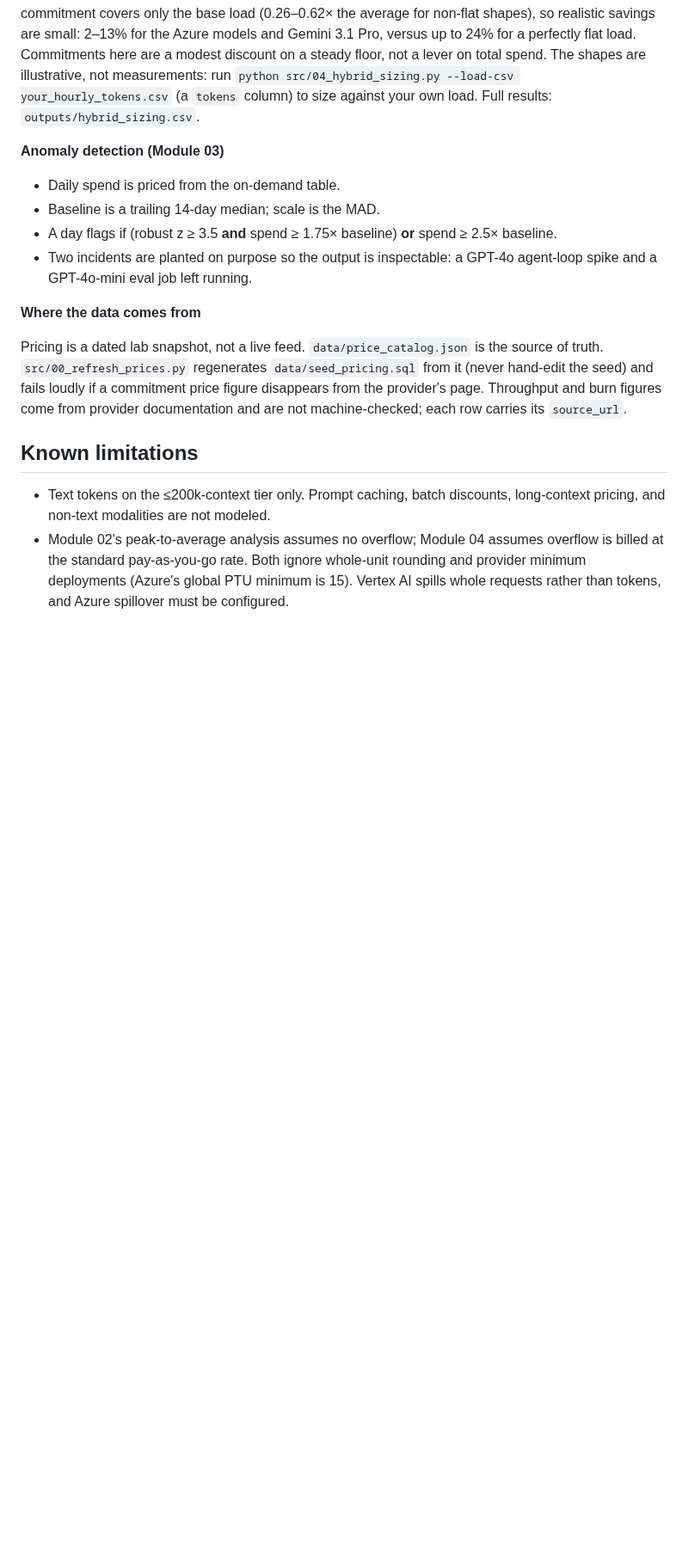
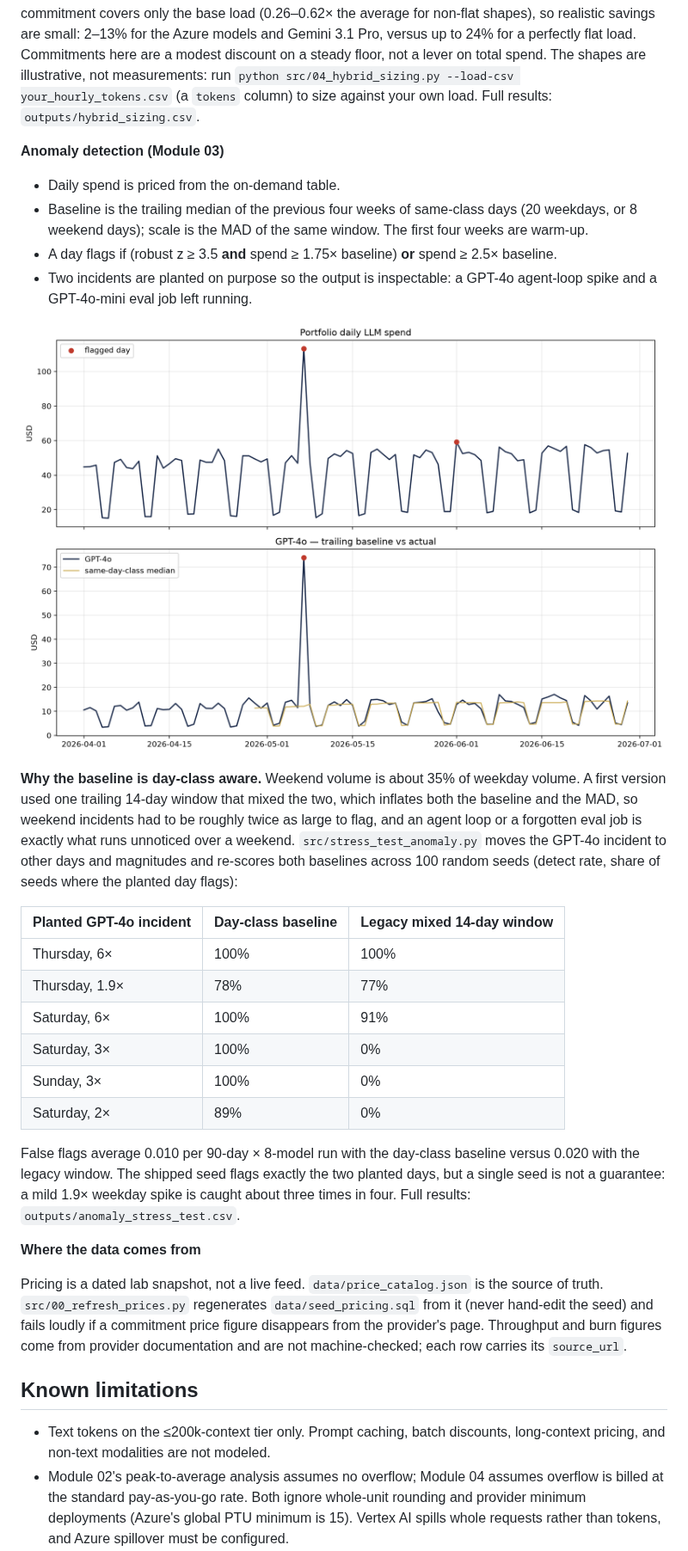
Before and after one commit to tsweetz99/llm-cost-lab, a Markdown page: README.md, the part around one of its changes. Shown at 86% size. Rendered like a GitHub page; pictures changed too: outputs/anomaly_detection.png (added); blank space fills up the shorter version.

```diff
--- a/README.md
+++ b/README.md
@@ -98,9 +98,24 @@ Sized to the peak, the same non-flat shapes lose 25–260%; hybrid sizing never
 **Anomaly detection (Module 03)**
 
 - Daily spend is priced from the on-demand table.
-- Baseline is a trailing 14-day median; scale is the MAD.
+- Baseline is the trailing median of the previous four weeks of same-class days (20 weekdays, or 8 weekend days); scale is the MAD of the same window. The first four weeks are warm-up.
 - A day flags if (robust z ≥ 3.5 **and** spend ≥ 1.75× baseline) **or** spend ≥ 2.5× baseline.
 - Two incidents are planted on purpose so the output is inspectable: a GPT-4o agent-loop spike and a GPT-4o-mini eval job left running.
+
+![Portfolio spend and the GPT-4o baseline, with flagged days](outputs/anomaly_detection.png)
+
+**Why the baseline is day-class aware.** Weekend volume is about 35% of weekday volume. A first version used one trailing 14-day window that mixed the two, which inflates both the baseline and the MAD, so weekend incidents had to be roughly twice as large to flag, and an agent loop or a forgotten eval job is exactly what runs unnoticed over a weekend. `src/stress_test_anomaly.py` moves the GPT-4o incident to other days and magnitudes and re-scores both baselines across 100 random seeds (detect rate, share of seeds where the planted day flags):
+
+| Planted GPT-4o incident | Day-class baseline | Legacy mixed 14-day window |
+|---|---|---|
+| Thursday, 6× | 100% | 100% |
+| Thursday, 1.9× | 78% | 77% |
+| Saturday, 6× | 100% | 91% |
+| Saturday, 3× | 100% | 0% |
+| Sunday, 3× | 100% | 0% |
+| Saturday, 2× | 89% | 0% |
+
+False flags average 0.010 per 90-day × 8-model run with the day-class baseline versus 0.020 with the legacy window. The shipped seed flags exactly the two planted days, but a single seed is not a guarantee: a mild 1.9× weekday spike is caught about three times in four. Full results: `outputs/anomaly_stress_test.csv`.
 
 **Where the data comes from**
 
```
Also changed, not shown: other parts of README.md (+4 -2 lines), 5 other files.
